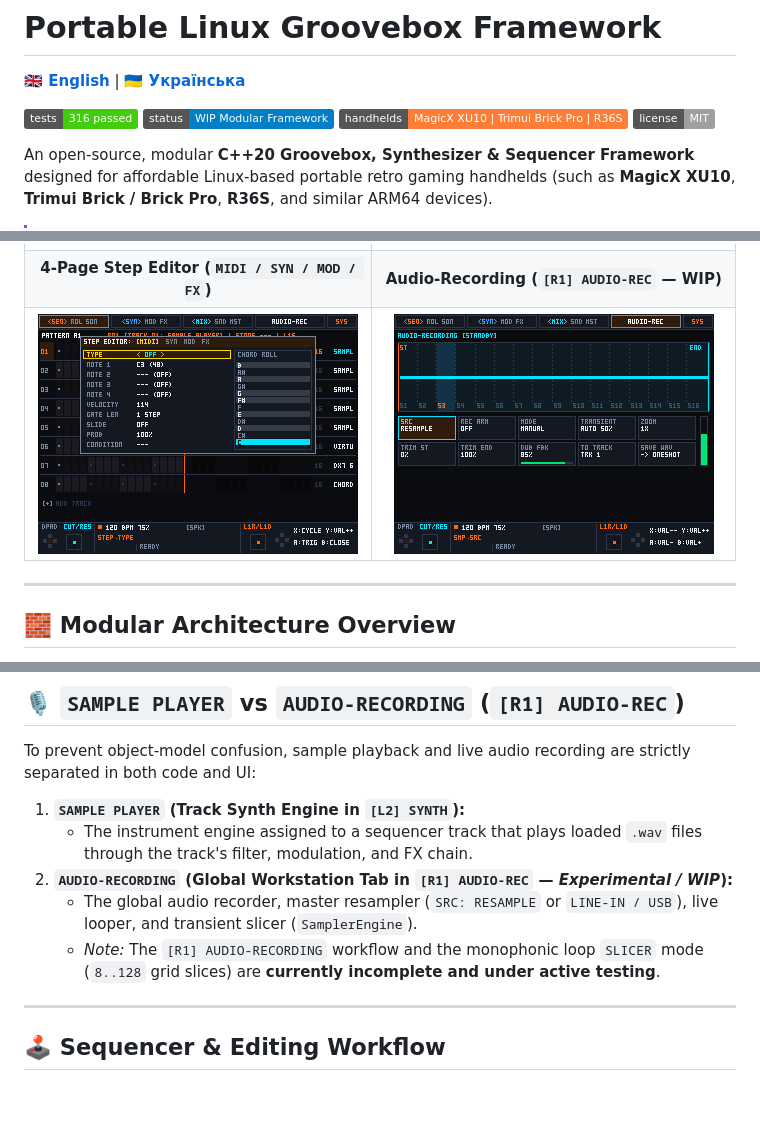
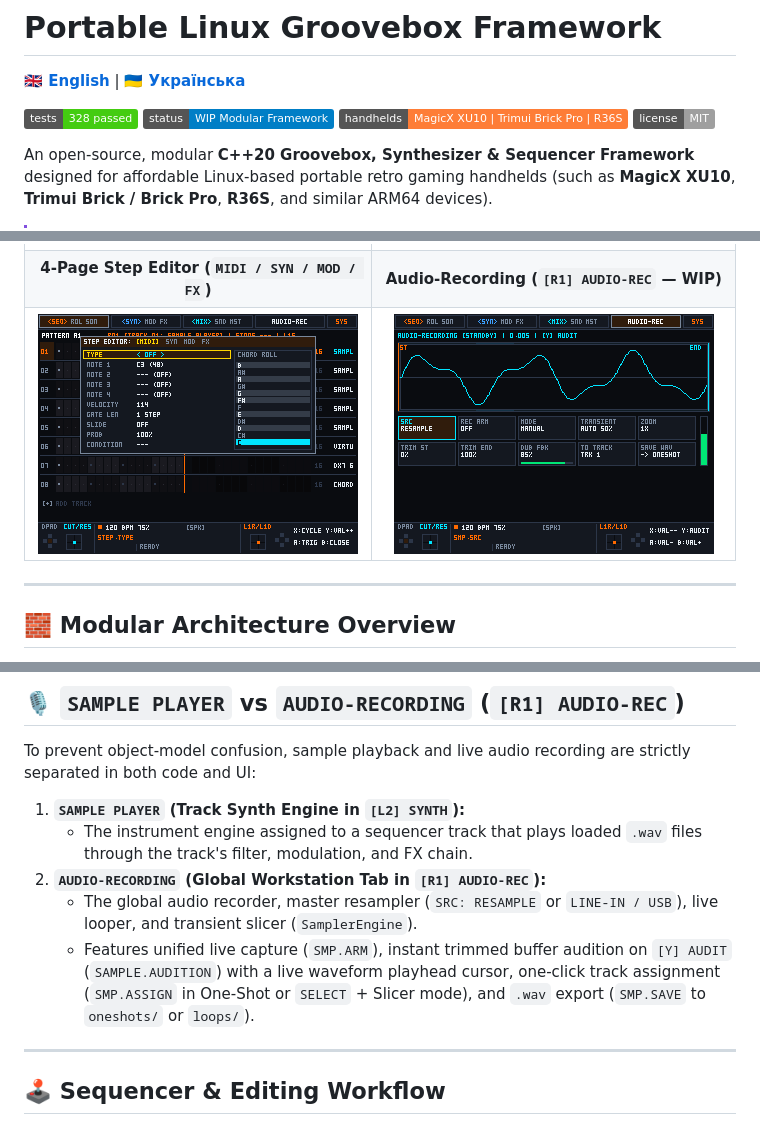
Before and after one commit to OlexiMakee/linux-portable-groovebox, a Markdown page: README.md, 3 parts joined by grey strips. GitHub-like rendering; pictures changed too: docs/screenshots/tour_05_sample.png; badges without logos; blank space fills up the shorter version.

Commit message:
docs: update tour_05_sample screenshot and README for Milestone 50 (328 tests)
- Refresh tour_05_sample.png with live STANDBY scope, 0.00s duration, and [Y] AUDIT indicator
- Document unified [R1] AUDIO-REC workflow and update test badge to 328 passed in README.md

```diff
--- a/README.md
+++ b/README.md
@@ -2,7 +2,7 @@
 
 **[🇬🇧 English](README.md)** | **[🇺🇦 Українська](docs/README.uk.md)**
 
-[![Test Suite](https://img.shields.io/badge/tests-316%20passed-brightgreen.svg)](#)
+[![Test Suite](https://img.shields.io/badge/tests-328%20passed-brightgreen.svg)](#)
 [![Status](https://img.shields.io/badge/status-WIP%20Modular%20Framework-blue.svg)](#)
 [![Targets](https://img.shields.io/badge/handhelds-MagicX%20XU10%20%7C%20Trimui%20Brick%20Pro%20%7C%20R36S-orange.svg)](#)
 [![License](https://img.shields.io/badge/license-MIT-lightgrey.svg)](#)
@@ -80,9 +80,9 @@ Each of the **16 tracks** can dynamically load any of the 7 engines from `kSelec
 To prevent object-model confusion, sample playback and live audio recording are strictly separated in both code and UI:
 1. **`SAMPLE PLAYER` (Track Synth Engine in `[L2] SYNTH`):**
    * The instrument engine assigned to a sequencer track that plays loaded `.wav` files through the track's filter, modulation, and FX chain.
-2. **`AUDIO-RECORDING` (Global Workstation Tab in `[R1] AUDIO-REC` — *Experimental / WIP*):**
+2. **`AUDIO-RECORDING` (Global Workstation Tab in `[R1] AUDIO-REC`):**
    * The global audio recorder, master resampler (`SRC: RESAMPLE` or `LINE-IN / USB`), live looper, and transient slicer (`SamplerEngine`).
-   * *Note:* The `[R1] AUDIO-RECORDING` workflow and the monophonic loop `SLICER` mode (`8..128` grid slices) are **currently incomplete and under active testing**.
+   * Features unified live capture (`SMP.ARM`), instant trimmed buffer audition on `[Y] AUDIT` (`SAMPLE.AUDITION`) with a live waveform playhead cursor, one-click track assignment (`SMP.ASSIGN` in One-Shot or `SELECT` + Slicer mode), and `.wav` export (`SMP.SAVE` to `oneshots/` or `loops/`).
 
 ---
 
```
Also changed, not shown: docs/screenshots/tour_05_scope.png.
